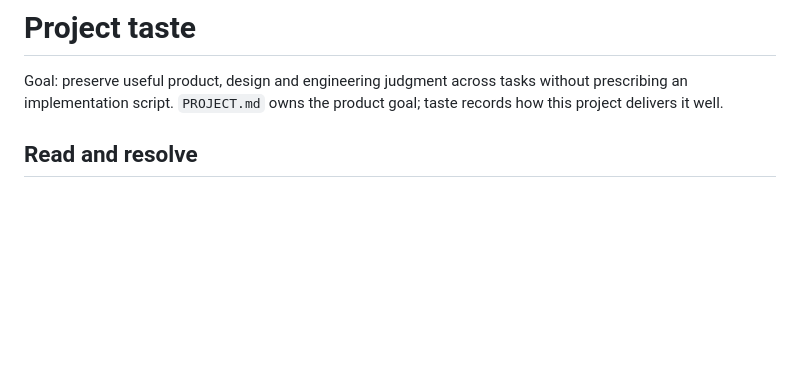
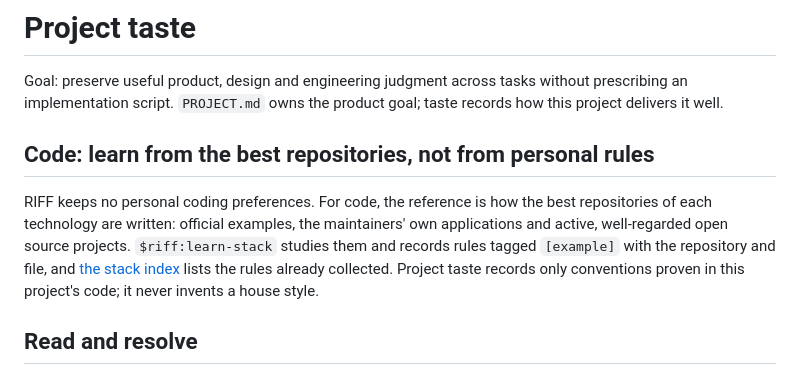
Before and after one commit to alexadark/riff-codex, a Markdown page: riff/references/taste.md, the part around the change. GitHub-like rendering; blank space fills up the shorter version.

```diff
--- a/riff/references/taste.md
+++ b/riff/references/taste.md
@@ -1,6 +1,10 @@
 # Project taste
 
 Goal: preserve useful product, design and engineering judgment across tasks without prescribing an implementation script. `PROJECT.md` owns the product goal; taste records how this project delivers it well.
+
+## Code: learn from the best repositories, not from personal rules
+
+RIFF keeps no personal coding preferences. For code, the reference is how the best repositories of each technology are written: official examples, the maintainers' own applications and active, well-regarded open source projects. `$riff:learn-stack` studies them and records rules tagged `[example]` with the repository and file, and [the stack index](taste/stacks/INDEX.md) lists the rules already collected. Project taste records only conventions proven in this project's code; it never invents a house style.
 
 ## Read and resolve
 
```
Also changed, not shown: 1 other file.
